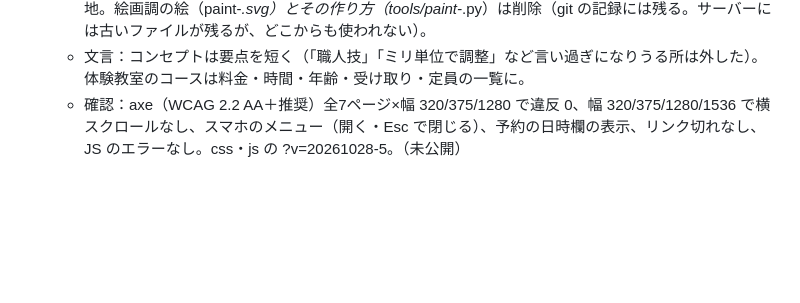
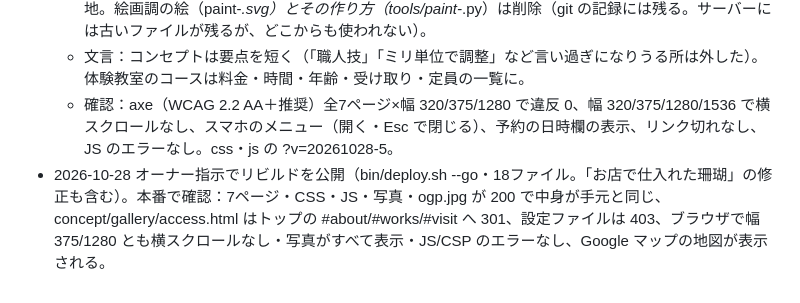
Before and after one commit to casthub/uminaibi-resin.jp, a Markdown page: docs/決定ログ.md, the part around the change. GitHub-like rendering; blank space fills up the shorter version.

Commit message:
リビルドを公開・本番で確認（2026-10-28）
Co-Authored-By: Claude Opus 5.5 <noreply@anthropic.com>

```diff
--- a/docs/決定ログ.md
+++ b/docs/決定ログ.md
@@ -51,4 +51,5 @@
   - 構成：トップ（index.html）に コンセプト（#about）・作品のイメージ（#works）・体験教室の一覧・お店のご案内（#visit・地図・行き方）をまとめた。concept.html・gallery.html・access.html は削除し、.htaccess でトップの同じ所へ 301。体験教室・ショップ・お問い合わせ・特定商取引法・プライバシー・注文完了は残し、中身（料金・法律の表記・フォーム・決済）は変えずに見た目だけ新しくした。
   - デザイン：白い地（#f6f9fa）と蒼い海の色（紺 #0a2a42・青 #0b5b91）だけ。角の四角いボタン、細い線、影・丸いカード・グラデーション・ぼかし・波の絵・布目は無くした。ヘッダーはいつも白い地。絵画調の絵（paint-*.svg）とその作り方（tools/paint-*.py）は削除（git の記録には残る。サーバーには古いファイルが残るが、どこからも使われない）。
   - 文言：コンセプトは要点を短く（「職人技」「ミリ単位で調整」など言い過ぎになりうる所は外した）。体験教室のコースは料金・時間・年齢・受け取り・定員の一覧に。
-  - 確認：axe（WCAG 2.2 AA＋推奨）全7ページ×幅 320/375/1280 で違反 0、幅 320/375/1280/1536 で横スクロールなし、スマホのメニュー（開く・Esc で閉じる）、予約の日時欄の表示、リンク切れなし、JS のエラーなし。css・js の ?v=20261028-5。（未公開）
+  - 確認：axe（WCAG 2.2 AA＋推奨）全7ページ×幅 320/375/1280 で違反 0、幅 320/375/1280/1536 で横スクロールなし、スマホのメニュー（開く・Esc で閉じる）、予約の日時欄の表示、リンク切れなし、JS のエラーなし。css・js の ?v=20261028-5。
+- 2026-10-28 オーナー指示でリビルドを公開（bin/deploy.sh --go・18ファイル。「お店で仕入れた珊瑚」の修正も含む）。本番で確認：7ページ・CSS・JS・写真・ogp.jpg が 200 で中身が手元と同じ、concept/gallery/access.html はトップの #about/#works/#visit へ 301、設定ファイルは 403、ブラウザで幅 375/1280 とも横スクロールなし・写真がすべて表示・JS/CSP のエラーなし、Google マップの地図が表示される。
```
